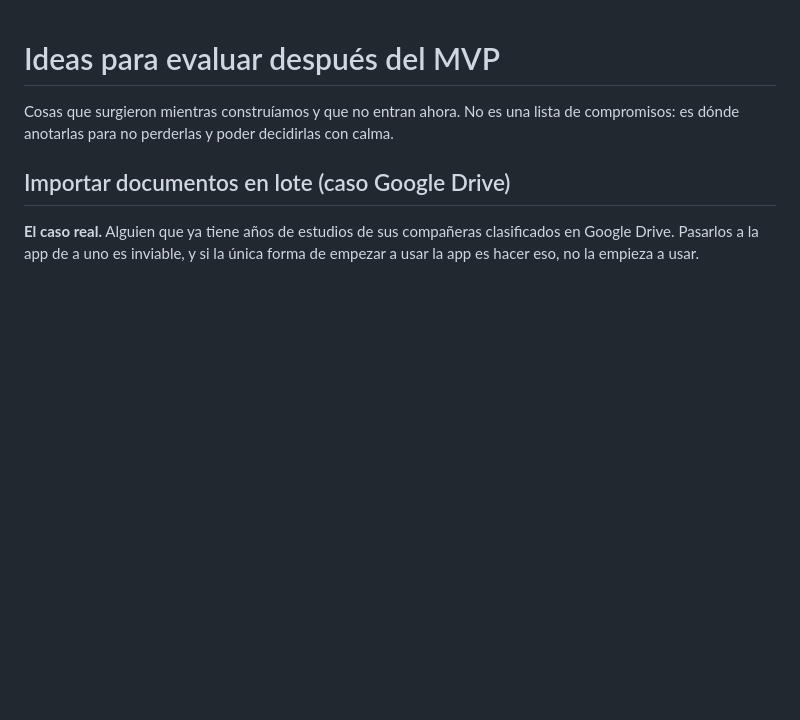
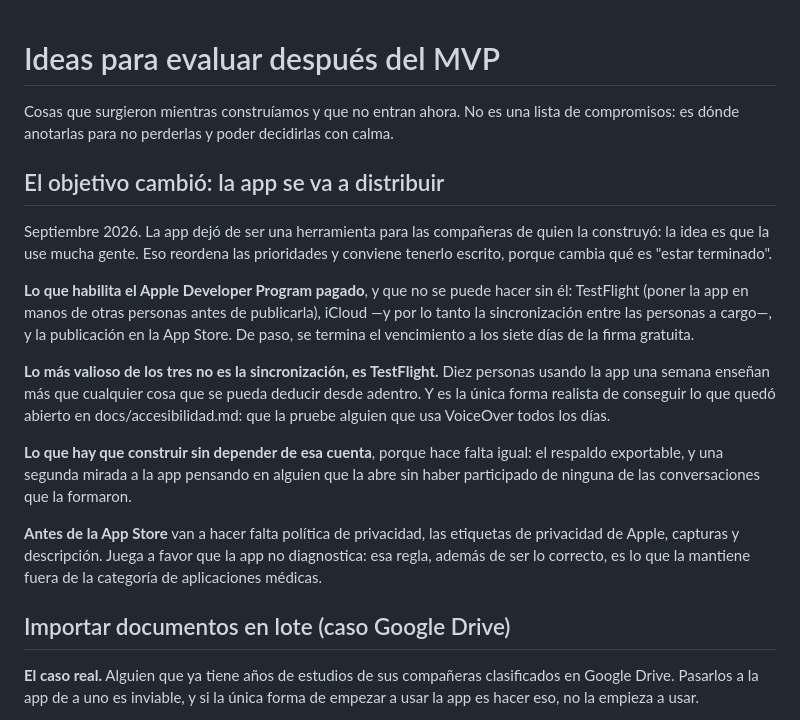
Before and after one commit to marvainstein/appsaludanimales, a Markdown page: docs/futuro.md, the part around the change. Rendered like a GitHub page; blank space fills up the shorter version.

Commit message:
Anotar que la app se va a distribuir, y qué implica
Deja de ser una herramienta para las compañeras de quien la construyó.
Eso reordena prioridades: lo más valioso que habilita la cuenta paga de
Apple no es la sincronización sino TestFlight, que es la única forma
realista de que la pruebe alguien que usa VoiceOver todos los días.

Y deja escrito qué hay que construir sin depender de esa cuenta: el
respaldo exportable, y una revisión pensando en alguien que abre la app
sin haber participado de ninguna de estas conversaciones.

Co-Authored-By: Claude Opus 5 <noreply@anthropic.com>
Claude-Session: https://claude.ai/code/session_01LnGazGvX35pAo1QbTQGvXV

```diff
--- a/docs/futuro.md
+++ b/docs/futuro.md
@@ -3,6 +3,33 @@
 Cosas que surgieron mientras construíamos y que no entran ahora. No es una lista
 de compromisos: es dónde anotarlas para no perderlas y poder decidirlas con
 calma.
+
+## El objetivo cambió: la app se va a distribuir
+
+Septiembre 2026. La app dejó de ser una herramienta para las compañeras de quien
+la construyó: la idea es que la use mucha gente. Eso reordena las prioridades y
+conviene tenerlo escrito, porque cambia qué es "estar terminado".
+
+**Lo que habilita el Apple Developer Program pagado**, y que no se puede hacer
+sin él: TestFlight (poner la app en manos de otras personas antes de publicarla),
+iCloud —y por lo tanto la sincronización entre las personas a cargo—, y la
+publicación en la App Store. De paso, se termina el vencimiento a los siete días
+de la firma gratuita.
+
+**Lo más valioso de los tres no es la sincronización, es TestFlight.** Diez
+personas usando la app una semana enseñan más que cualquier cosa que se pueda
+deducir desde adentro. Y es la única forma realista de conseguir lo que quedó
+abierto en docs/accesibilidad.md: que la pruebe alguien que usa VoiceOver todos
+los días.
+
+**Lo que hay que construir sin depender de esa cuenta**, porque hace falta igual:
+el respaldo exportable, y una segunda mirada a la app pensando en alguien que la
+abre sin haber participado de ninguna de las conversaciones que la formaron.
+
+**Antes de la App Store** van a hacer falta política de privacidad, las etiquetas
+de privacidad de Apple, capturas y descripción. Juega a favor que la app no
+diagnostica: esa regla, además de ser lo correcto, es lo que la mantiene fuera de
+la categoría de aplicaciones médicas.
 
 ## Importar documentos en lote (caso Google Drive)
 
```
